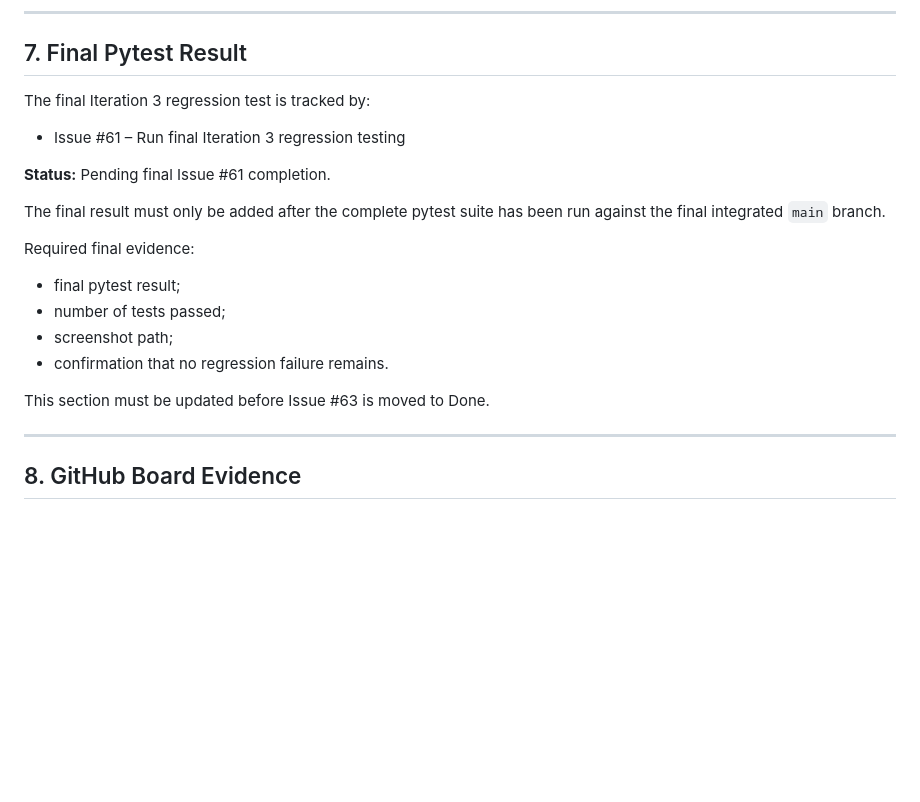
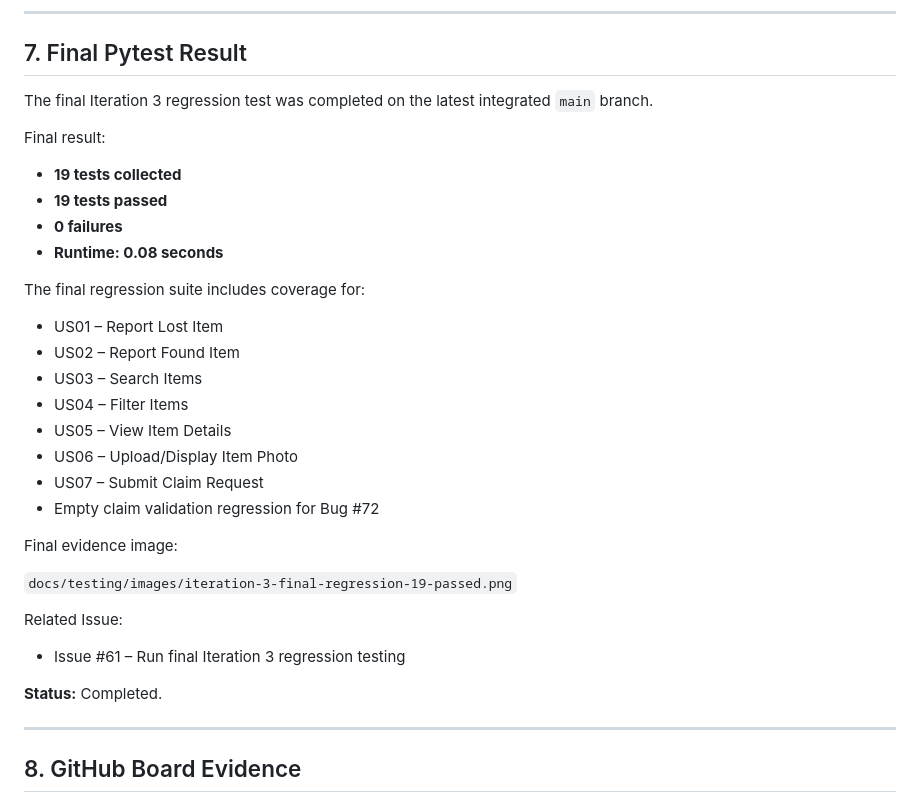
Before and after one commit to ZhihaoTang615/campus-lost-and-found-platform, a Markdown page: docs/testing/iteration-3-tdd-evidence.md, the part around one of its changes. Rendered like a GitHub page; blank space fills up the shorter version.

Commit message:
docs: update Iteration 3 final evidence

```diff
--- a/docs/testing/iteration-3-tdd-evidence.md
+++ b/docs/testing/iteration-3-tdd-evidence.md
@@ -161,22 +161,35 @@ These images provide evidence for:
 
 ## 7. Final Pytest Result
 
-The final Iteration 3 regression test is tracked by:
+The final Iteration 3 regression test was completed on the latest integrated `main` branch.
+
+Final result:
+
+- **19 tests collected**
+- **19 tests passed**
+- **0 failures**
+- **Runtime: 0.08 seconds**
+
+The final regression suite includes coverage for:
+
+- US01 – Report Lost Item
+- US02 – Report Found Item
+- US03 – Search Items
+- US04 – Filter Items
+- US05 – View Item Details
+- US06 – Upload/Display Item Photo
+- US07 – Submit Claim Request
+- Empty claim validation regression for Bug #72
+
+Final evidence image:
+
+`docs/testing/images/iteration-3-final-regression-19-passed.png`
+
+Related Issue:
 
 - Issue #61 – Run final Iteration 3 regression testing
 
-**Status:** Pending final Issue #61 completion.
-
-The final result must only be added after the complete pytest suite has been run against the final integrated `main` branch.
-
-Required final evidence:
-
-- final pytest result;
-- number of tests passed;
-- screenshot path;
-- confirmation that no regression failure remains.
-
-This section must be updated before Issue #63 is moved to Done.
+**Status:** Completed.
 
 ---
 
```
Also changed, not shown: other parts of docs/testing/iteration-3-tdd-evidence.md (+2 -2 lines).
